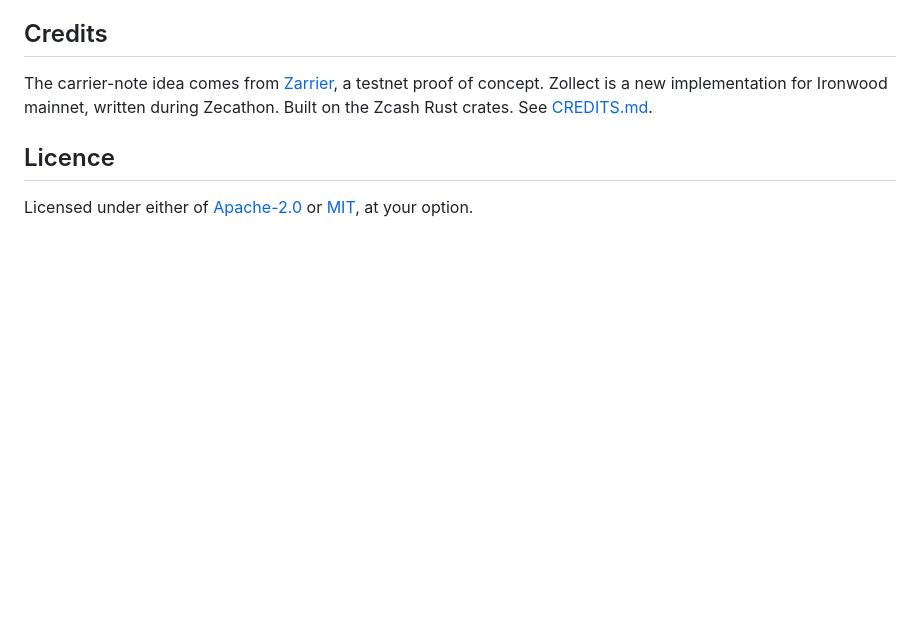
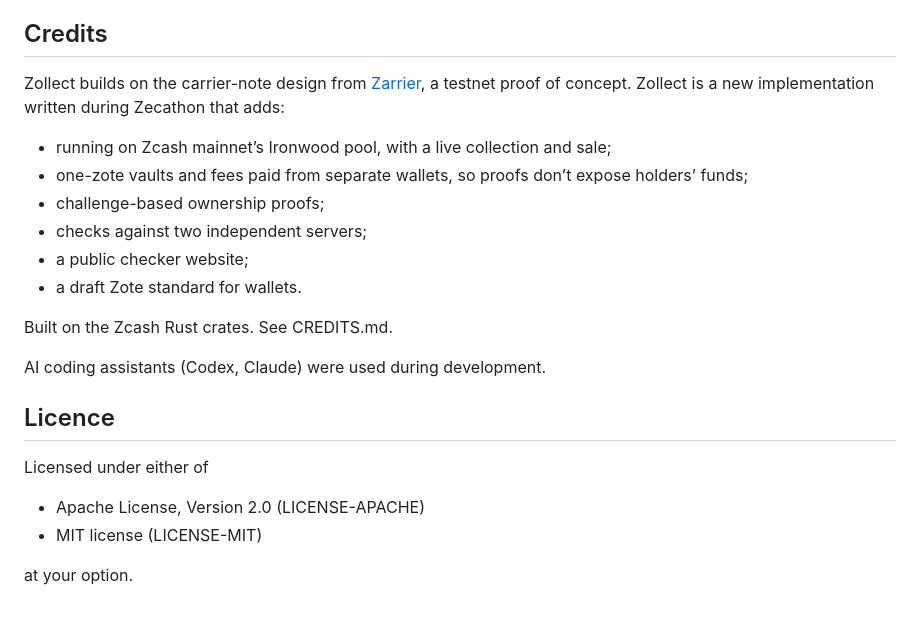
Before and after one commit to AjKadri/zollect, a Markdown page: README.md, the part around the change. Drawn GitHub-style; blank space fills up the shorter version.

Commit message:
docs: expand credits and licence

```diff
--- a/README.md
+++ b/README.md
@@ -94,8 +94,24 @@ Chain watchers learn nothing beyond the existence of shielded transactions. A ve
 
 ## Credits
 
-The carrier-note idea comes from [Zarrier](https://github.com/Reiunmute/zcash-carrier), a testnet proof of concept. Zollect is a new implementation for Ironwood mainnet, written during Zecathon. Built on the Zcash Rust crates. See [CREDITS.md](CREDITS.md).
+Zollect builds on the carrier-note design from [Zarrier](https://github.com/Reiunmute/zcash-carrier), a testnet proof of concept. Zollect is a new implementation written during Zecathon that adds:
+
+- running on Zcash mainnet’s Ironwood pool, with a live collection and sale;
+- one-zote vaults and fees paid from separate wallets, so proofs don’t expose holders’ funds;
+- challenge-based ownership proofs;
+- checks against two independent servers;
+- a public checker website;
+- a draft Zote standard for wallets.
+
+Built on the Zcash Rust crates. See CREDITS.md.
+
+AI coding assistants (Codex, Claude) were used during development.
 
 ## Licence
 
-Licensed under either of [Apache-2.0](LICENSE-APACHE) or [MIT](LICENSE-MIT), at your option.
+Licensed under either of
+
+- Apache License, Version 2.0 (LICENSE-APACHE)
+- MIT license (LICENSE-MIT)
+
+at your option.
```
